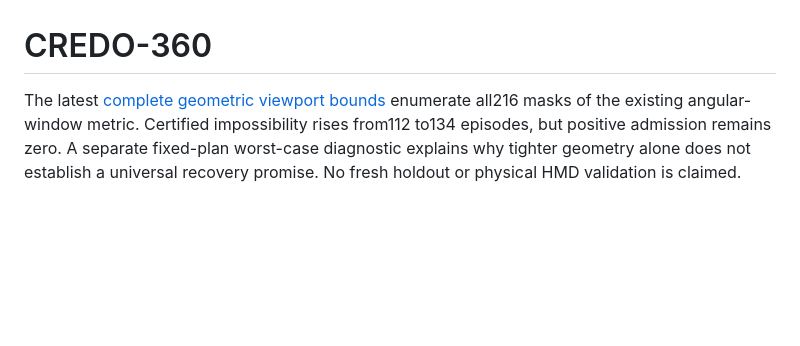
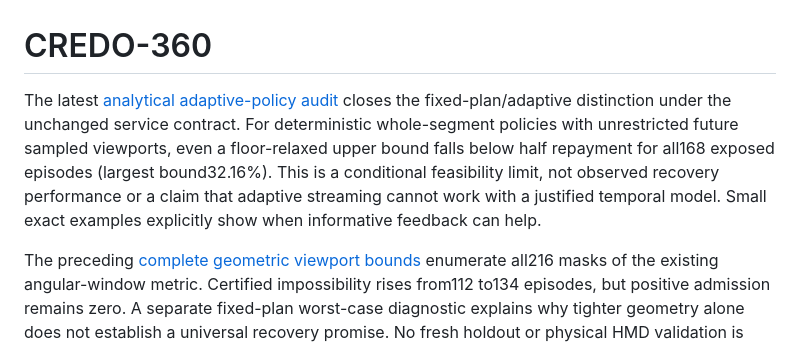
Before and after one commit to AhmedOsamaBasil/CREDO-360, a Markdown page: README.md, the part around the change. Drawn GitHub-style; blank space fills up the shorter version.

Commit message:
Publish analytical adaptive-policy limits and complete exposed-data audit

```diff
--- a/README.md
+++ b/README.md
@@ -1,6 +1,15 @@
 # CREDO-360
 
-The latest [complete geometric viewport bounds](geometric_admission/README.md)
+The latest [analytical adaptive-policy audit](adaptive_audit/README.md) closes
+the fixed-plan/adaptive distinction under the unchanged service contract.
+For deterministic whole-segment policies with unrestricted future sampled
+viewports, even a floor-relaxed upper bound falls below half repayment for
+all168 exposed episodes (largest bound32.16%). This is a conditional
+feasibility limit, not observed recovery performance or a claim that adaptive
+streaming cannot work with a justified temporal model. Small exact examples
+explicitly show when informative feedback can help.
+
+The preceding [complete geometric viewport bounds](geometric_admission/README.md)
 enumerate all216 masks of the existing angular-window metric. Certified
 impossibility rises from112 to134 episodes, but positive admission remains zero.
 A separate fixed-plan worst-case diagnostic explains why tighter geometry alone
```
Also changed, not shown: adaptive_audit/INTERPRETATION.md (added, +85 -0 lines), adaptive_audit/README.md (+9 -0 lines), adaptive_audit/VERIFICATION.md (added, +53 -0 lines), adaptive_audit/results/presentation_v1/adaptive_ceiling.png (added), 9 other files.
